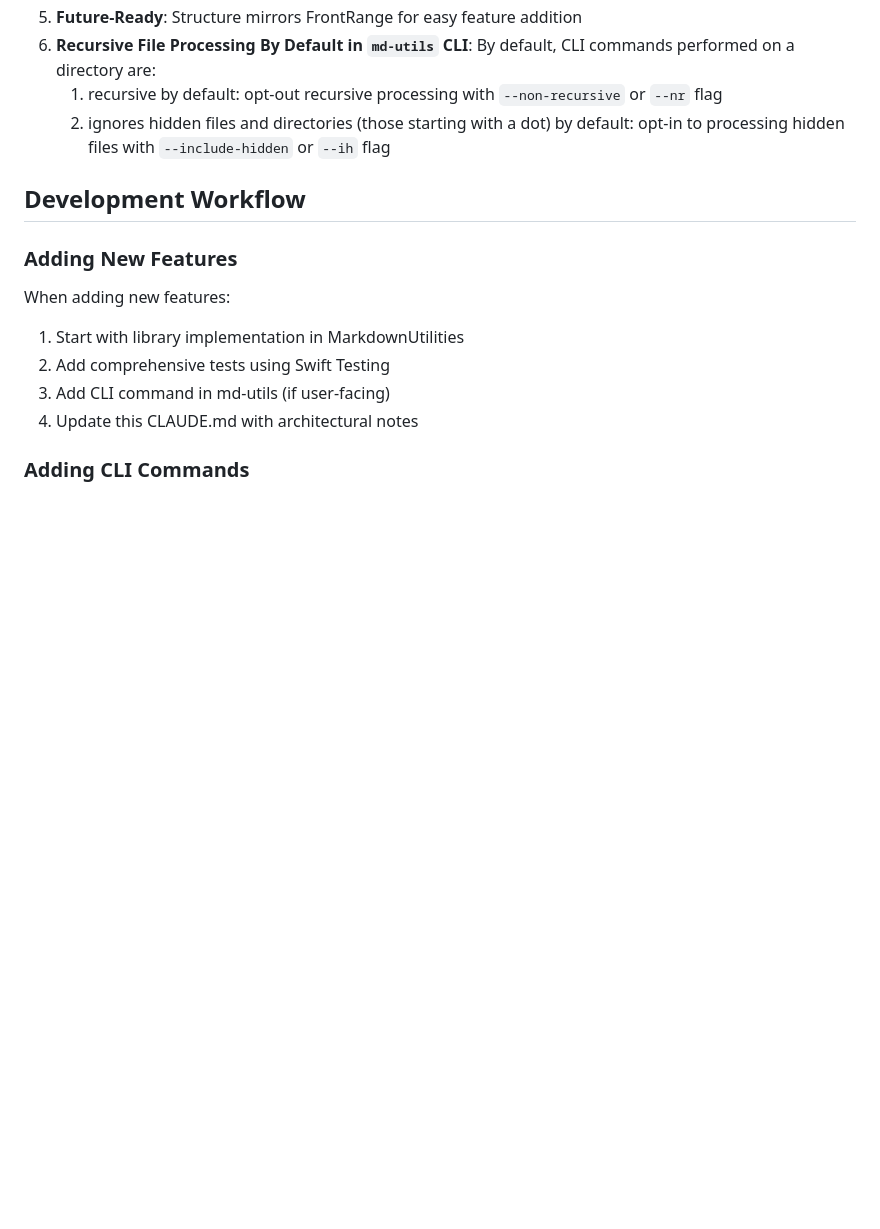
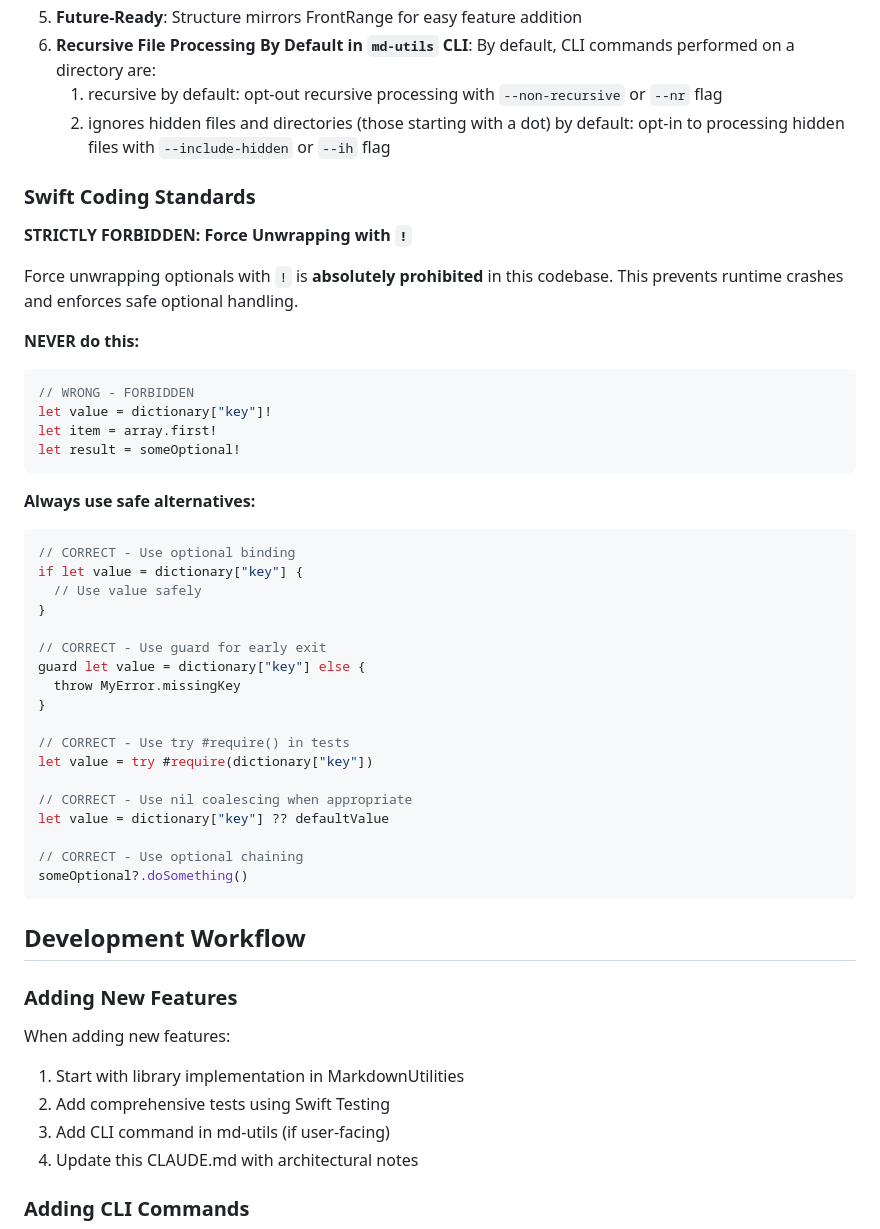
Before and after one commit to DandyLyons/md-utils, a Markdown page: CLAUDE.md, the part around the change. Drawn GitHub-style; blank space fills up the shorter version.

Commit message:
Add Swift coding standards to CLAUDE.md
Documented strict prohibition of force unwrapping optionals with '!' in Swift codebase. Provided safe alternatives and examples to enforce safe optional handling and prevent runtime crashes.

````diff
--- a/CLAUDE.md
+++ b/CLAUDE.md
@@ -393,6 +393,42 @@ md-utils/
    1. recursive by default: opt-out recursive processing with `--non-recursive` or `--nr` flag
    2. ignores hidden files and directories (those starting with a dot) by default: opt-in to processing hidden files with `--include-hidden` or `--ih` flag
 
+### Swift Coding Standards
+
+**STRICTLY FORBIDDEN: Force Unwrapping with `!`**
+
+Force unwrapping optionals with `!` is **absolutely prohibited** in this codebase. This prevents runtime crashes and enforces safe optional handling.
+
+**NEVER do this:**
+```swift
+// WRONG - FORBIDDEN
+let value = dictionary["key"]!
+let item = array.first!
+let result = someOptional!
+```
+
+**Always use safe alternatives:**
+```swift
+// CORRECT - Use optional binding
+if let value = dictionary["key"] {
+  // Use value safely
+}
+
+// CORRECT - Use guard for early exit
+guard let value = dictionary["key"] else {
+  throw MyError.missingKey
+}
+
+// CORRECT - Use try #require() in tests
+let value = try #require(dictionary["key"])
+
+// CORRECT - Use nil coalescing when appropriate
+let value = dictionary["key"] ?? defaultValue
+
+// CORRECT - Use optional chaining
+someOptional?.doSomething()
+```
+
 ## Development Workflow
 
 ### Adding New Features
````
